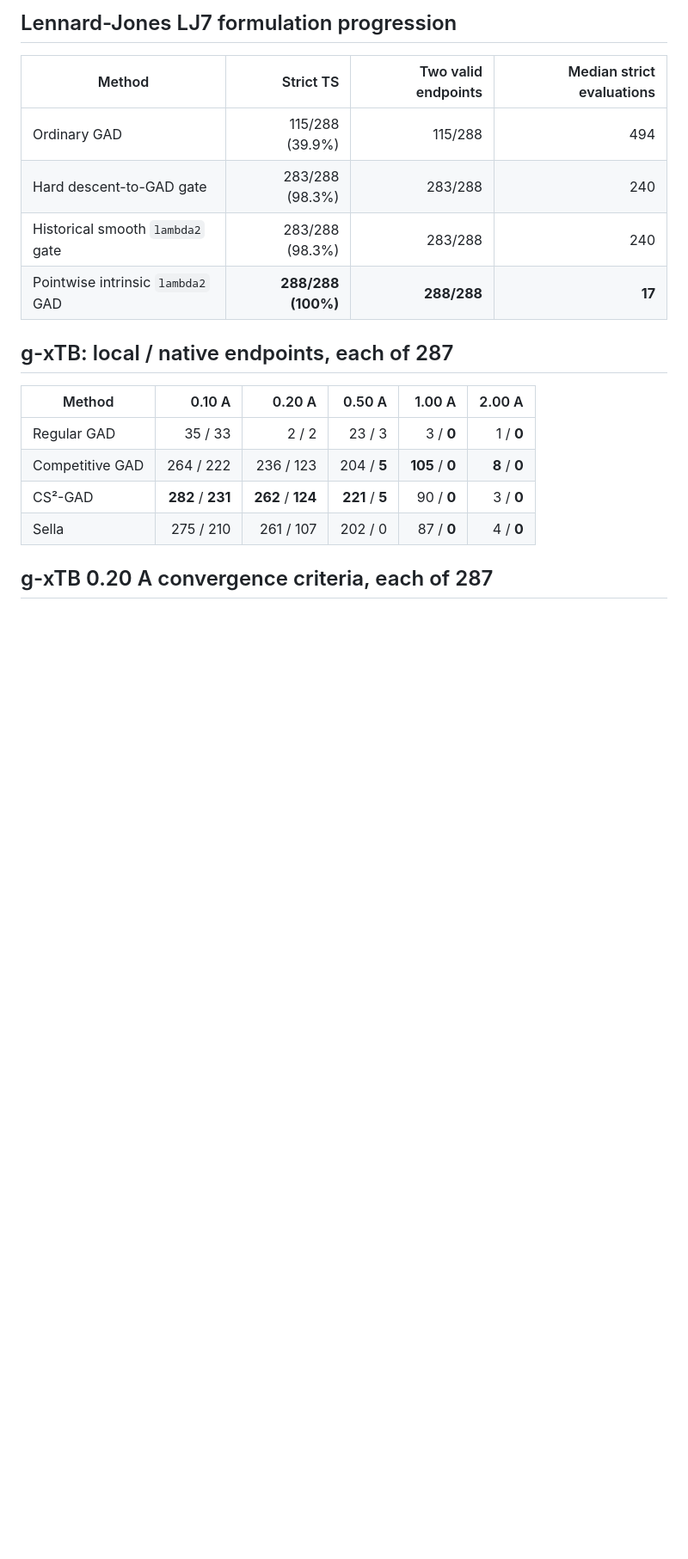
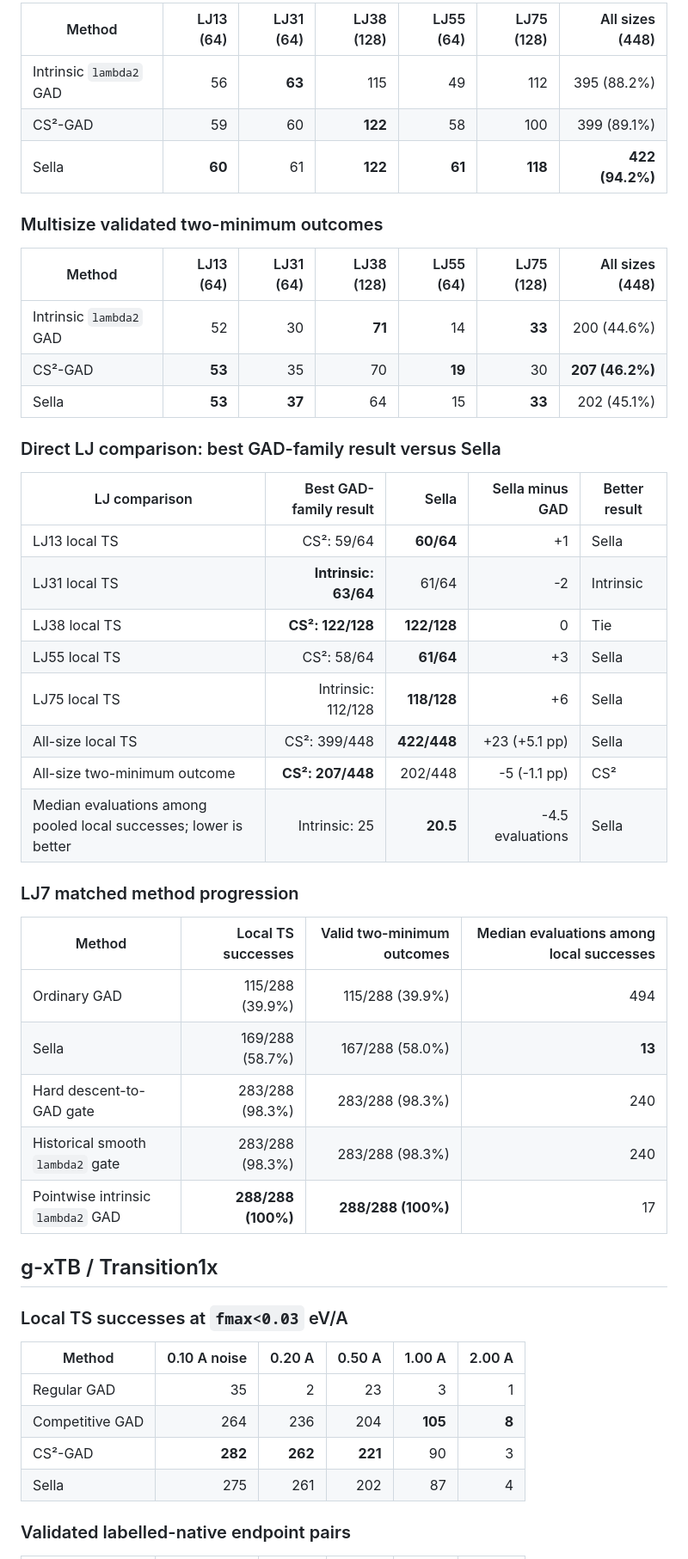
Before and after one commit to memo-ozdincer/GAD_plus, a Markdown page: docs/research/ALL_METHODS_ALL_SURFACES_TABLES_2026_08_14.md, the part around one of its changes. Shown at 86% size. Drawn GitHub-style; blank space fills up the shorter version.

Commit message:
Make cross-surface tables easier to compare

```diff
--- a/docs/research/ALL_METHODS_ALL_SURFACES_TABLES_2026_08_14.md
+++ b/docs/research/ALL_METHODS_ALL_SURFACES_TABLES_2026_08_14.md
@@ -41,21 +22,51 @@
 
-## Lennard-Jones LJ7 formulation progression
+| Method | LJ13 (64) | LJ31 (64) | LJ38 (128) | LJ55 (64) | LJ75 (128) | All sizes (448) |
+|---|---:|---:|---:|---:|---:|---:|
+| Intrinsic `lambda2` GAD | 56 | **63** | 115 | 49 | 112 | 395 (88.2%) |
+| CS²-GAD | 59 | 60 | **122** | 58 | 100 | 399 (89.1%) |
+| Sella | **60** | 61 | **122** | **61** | **118** | **422 (94.2%)** |
 
-| Method | Strict TS | Two valid endpoints | Median strict evaluations |
+### Multisize validated two-minimum outcomes
+
+| Method | LJ13 (64) | LJ31 (64) | LJ38 (128) | LJ55 (64) | LJ75 (128) | All sizes (448) |
+|---|---:|---:|---:|---:|---:|---:|
+| Intrinsic `lambda2` GAD | 52 | 30 | **71** | 14 | **33** | 200 (44.6%) |
+| CS²-GAD | **53** | 35 | 70 | **19** | 30 | **207 (46.2%)** |
+| Sella | **53** | **37** | 64 | 15 | **33** | 202 (45.1%) |
+
+### Direct LJ comparison: best GAD-family result versus Sella
+
+| LJ comparison | Best GAD-family result | Sella | Sella minus GAD | Better result |
+|---|---:|---:|---:|---|
+| LJ13 local TS | CS²: 59/64 | **60/64** | +1 | Sella |
+| LJ31 local TS | **Intrinsic: 63/64** | 61/64 | -2 | Intrinsic |
+| LJ38 local TS | **CS²: 122/128** | **122/128** | 0 | Tie |
+| LJ55 local TS | CS²: 58/64 | **61/64** | +3 | Sella |
+| LJ75 local TS | Intrinsic: 112/128 | **118/128** | +6 | Sella |
+| All-size local TS | CS²: 399/448 | **422/448** | +23 (+5.1 pp) | Sella |
+| All-size two-minimum outcome | **CS²: 207/448** | 202/448 | -5 (-1.1 pp) | CS² |
+| Median evaluations among pooled local successes; lower is better | Intrinsic: 25 | **20.5** | -4.5 evaluations | Sella |
+
+### LJ7 matched method progression
+
+| Method | Local TS successes | Valid two-minimum outcomes | Median evaluations among local successes |
 |---|---:|---:|---:|
-| Ordinary GAD | 115/288 (39.9%) | 115/288 | 494 |
-| Hard descent-to-GAD gate | 283/288 (98.3%) | 283/288 | 240 |
-| Historical smooth `lambda2` gate | 283/288 (98.3%) | 283/288 | 240 |
-| Pointwise intrinsic `lambda2` GAD | **288/288 (100%)** | **288/288** | **17** |
+| Ordinary GAD | 115/288 (39.9%) | 115/288 (39.9%) | 494 |
+| Sella | 169/288 (58.7%) | 167/288 (58.0%) | **13** |
+| Hard descent-to-GAD gate | 283/288 (98.3%) | 283/288 (98.3%) | 240 |
+| Historical smooth `lambda2` gate | 283/288 (98.3%) | 283/288 (98.3%) | 240 |
+| Pointwise intrinsic `lambda2` GAD | **288/288 (100%)** | **288/288 (100%)** | 17 |
 
-## g-xTB: local / native endpoints, each of 287
+## g-xTB / Transition1x
 
-| Method | 0.10 A | 0.20 A | 0.50 A | 1.00 A | 2.00 A |
+### Local TS successes at `fmax<0.03` eV/A
+
+| Method | 0.10 A noise | 0.20 A | 0.50 A | 1.00 A | 2.00 A |
 |---|---:|---:|---:|---:|---:|
-| Regular GAD | 35 / 33 | 2 / 2 | 23 / 3 | 3 / **0** | 1 / **0** |
-| Competitive GAD | 264 / 222 | 236 / 123 | 204 / **5** | **105** / **0** | **8** / **0** |
-| CS²-GAD | **282** / **231** | **262** / **124** | **221** / **5** | 90 / **0** | 3 / **0** |
-| Sella | 275 / 210 | 261 / 107 | 202 / 0 | 87 / **0** | 4 / **0** |
+| Regular GAD | 35 | 2 | 23 | 3 | 1 |
+| Competitive GAD | 264 | 236 | 204 | **105** | **8** |
+| CS²-GAD | **282** | **262** | **221** | 90 | 3 |
+| Sella | 275 | 261 | 202 | 87 | 4 |
 
-## g-xTB 0.20 A convergence criteria, each of 287
+### Validated labelled-native endpoint pairs
 
```
Also changed, not shown: other parts of docs/research/ALL_METHODS_ALL_SURFACES_TABLES_2026_08_14.md (+60 -68 lines), docs/research/BEST_METHODS_CROSS_SURFACE_2026_08_11.md (+2 -1 lines).
